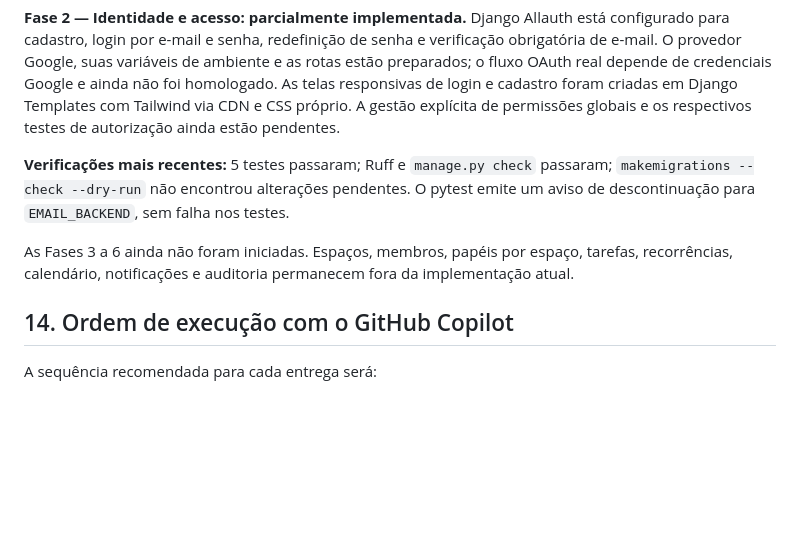
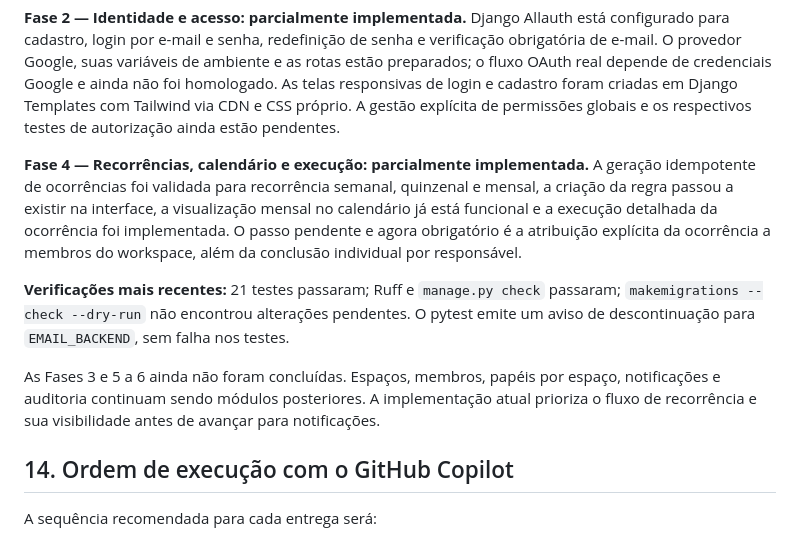
Before and after one commit to CarolMaini/sistema-tarefas, a Markdown page: spec.md, the part around one of its changes. Rendered like a GitHub page; blank space fills up the shorter version.

```diff
--- a/spec.md
+++ b/spec.md
@@ -557,9 +591,11 @@ Estimativa global indicativa: aproximadamente 23 a 37 dias úteis de desenvolvim
 
 **Fase 2 — Identidade e acesso: parcialmente implementada.** Django Allauth está configurado para cadastro, login por e-mail e senha, redefinição de senha e verificação obrigatória de e-mail. O provedor Google, suas variáveis de ambiente e as rotas estão preparados; o fluxo OAuth real depende de credenciais Google e ainda não foi homologado. As telas responsivas de login e cadastro foram criadas em Django Templates com Tailwind via CDN e CSS próprio. A gestão explícita de permissões globais e os respectivos testes de autorização ainda estão pendentes.
 
-**Verificações mais recentes:** 5 testes passaram; Ruff e `manage.py check` passaram; `makemigrations --check --dry-run` não encontrou alterações pendentes. O pytest emite um aviso de descontinuação para `EMAIL_BACKEND`, sem falha nos testes.
+**Fase 4 — Recorrências, calendário e execução: parcialmente implementada.** A geração idempotente de ocorrências foi validada para recorrência semanal, quinzenal e mensal, a criação da regra passou a existir na interface, a visualização mensal no calendário já está funcional e a execução detalhada da ocorrência foi implementada. O passo pendente e agora obrigatório é a atribuição explícita da ocorrência a membros do workspace, além da conclusão individual por responsável.
 
-As Fases 3 a 6 ainda não foram iniciadas. Espaços, membros, papéis por espaço, tarefas, recorrências, calendário, notificações e auditoria permanecem fora da implementação atual.
+**Verificações mais recentes:** 21 testes passaram; Ruff e `manage.py check` passaram; `makemigrations --check --dry-run` não encontrou alterações pendentes. O pytest emite um aviso de descontinuação para `EMAIL_BACKEND`, sem falha nos testes.
+
+As Fases 3 e 5 a 6 ainda não foram concluídas. Espaços, membros, papéis por espaço, notificações e auditoria continuam sendo módulos posteriores. A implementação atual prioriza o fluxo de recorrência e sua visibilidade antes de avançar para notificações.
 
 ## 14. Ordem de execução com o GitHub Copilot
 
```
Also changed, not shown: other parts of spec.md (+34 -0 lines).
